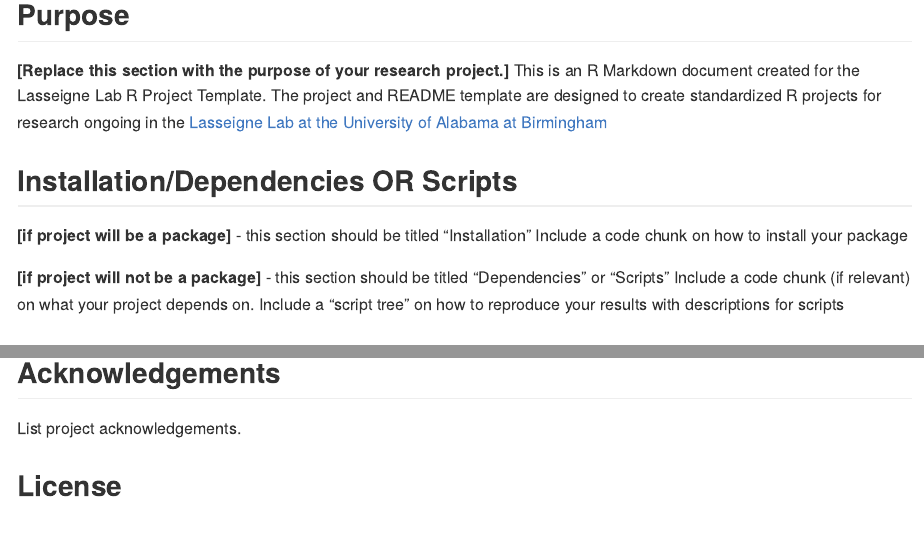
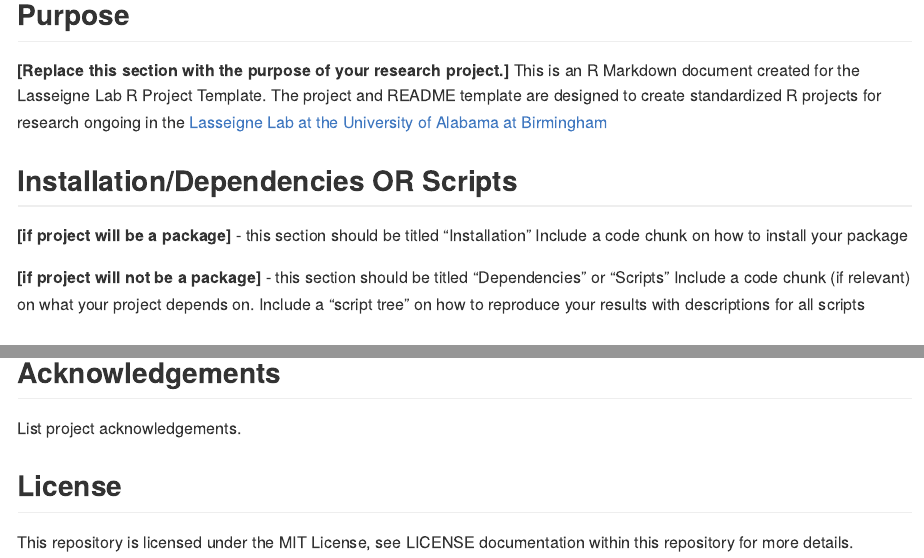
Before and after one commit to lasseignelab/RProjectTemplate, an R Markdown document (inst/LasseigneRprojTemplate/README.Rmd): the page in a window 1100 px wide, from 300 px down, and a second part further down, joined at a grey line. Rendered offline with R 4.5, knitr and Pandoc, with nearby package versions; both versions are drawn in the output format of the newer one.

Commit message:
updating README template doc

```diff
--- a/inst/LasseigneRprojTemplate/README.Rmd
+++ b/inst/LasseigneRprojTemplate/README.Rmd
@@ -1,7 +1,7 @@
 ---
 title: "README"
 author:
-output: html_document
+output: github_document
 date: "`r Sys.Date()`"
 ---
 
@@ -25,7 +25,7 @@ This is an R Markdown document created for the Lasseigne Lab R Project Template.
 Include a code chunk on how to install your package
 
 **[if project will not be a package]** - this section should be titled "Dependencies" or "Scripts"
-Include a code chunk (if relevant) on what your project depends on. Include a "script tree" on how to reproduce your results with descriptions for scripts
+Include a code chunk (if relevant) on what your project depends on. Include a "script tree" on how to reproduce your results with descriptions for all scripts
 
 ## Authors
 
@@ -45,3 +45,5 @@ List project funding sources.
 List project acknowledgements.
 
 ## License
+
+This repository is licensed under the MIT License, see LICENSE documentation within this repository for more details.
```
